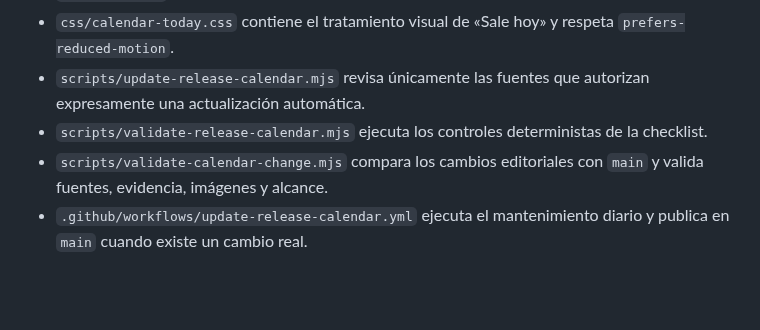
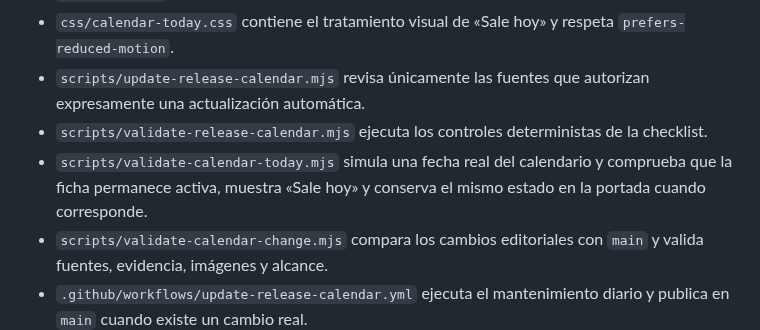
Before and after one commit to patapon98/Checkpoint-videojuegos, a Markdown page: docs/CALENDAR_AUTOMATION.md, the part around the change. GitHub-like rendering; blank space fills up the shorter version.

Commit message:
Documenta la prueba simulada de lanzamiento

```diff
--- a/docs/CALENDAR_AUTOMATION.md
+++ b/docs/CALENDAR_AUTOMATION.md
@@ -12,6 +12,7 @@ La referencia temporal del calendario es siempre **España peninsular**, mediant
 - `css/calendar-today.css` contiene el tratamiento visual de «Sale hoy» y respeta `prefers-reduced-motion`.
 - `scripts/update-release-calendar.mjs` revisa únicamente las fuentes que autorizan expresamente una actualización automática.
 - `scripts/validate-release-calendar.mjs` ejecuta los controles deterministas de la checklist.
+- `scripts/validate-calendar-today.mjs` simula una fecha real del calendario y comprueba que la ficha permanece activa, muestra «Sale hoy» y conserva el mismo estado en la portada cuando corresponde.
 - `scripts/validate-calendar-change.mjs` compara los cambios editoriales con `main` y valida fuentes, evidencia, imágenes y alcance.
 - `.github/workflows/update-release-calendar.yml` ejecuta el mantenimiento diario y publica en `main` cuando existe un cambio real.
 - `.github/workflows/validate-release-calendar.yml` genera y valida las ramas editoriales automáticas.
```
